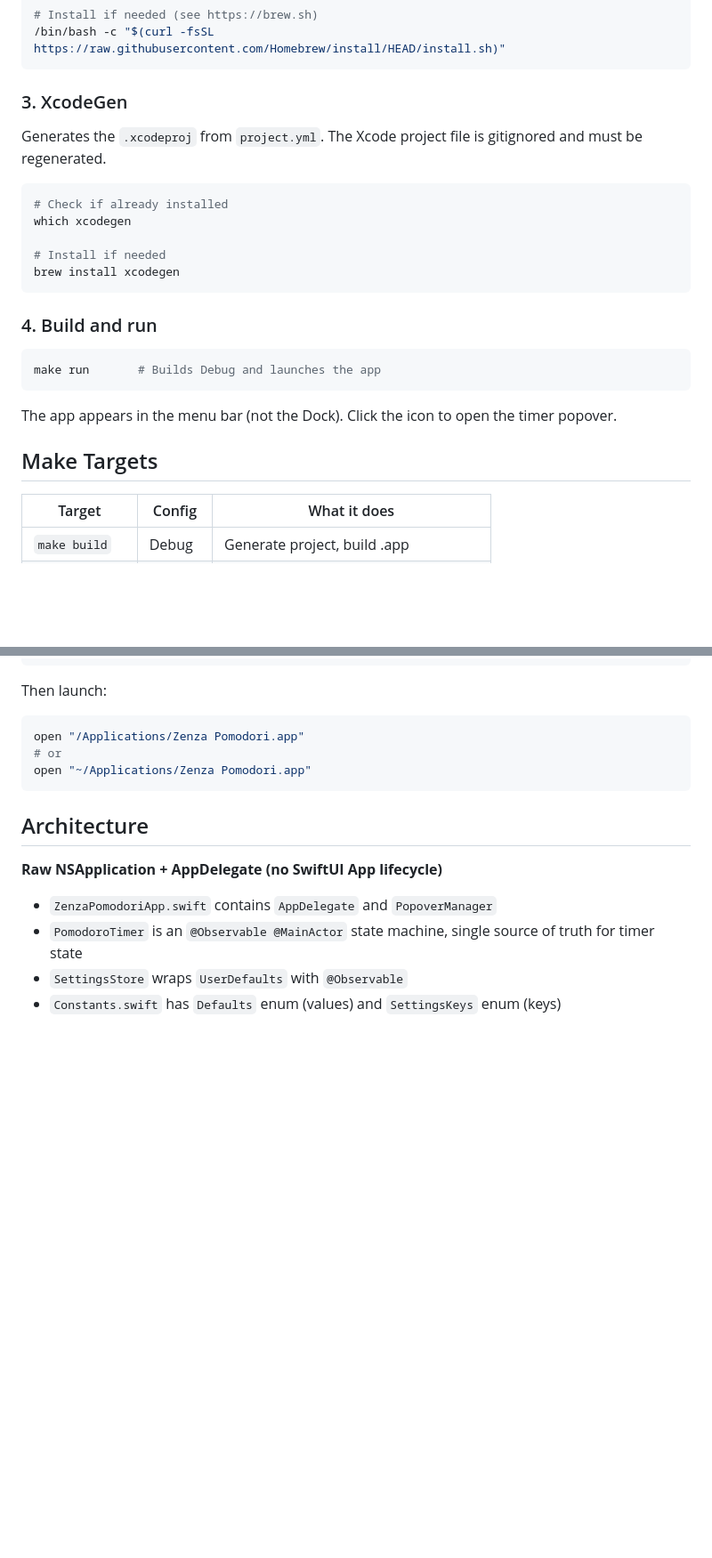
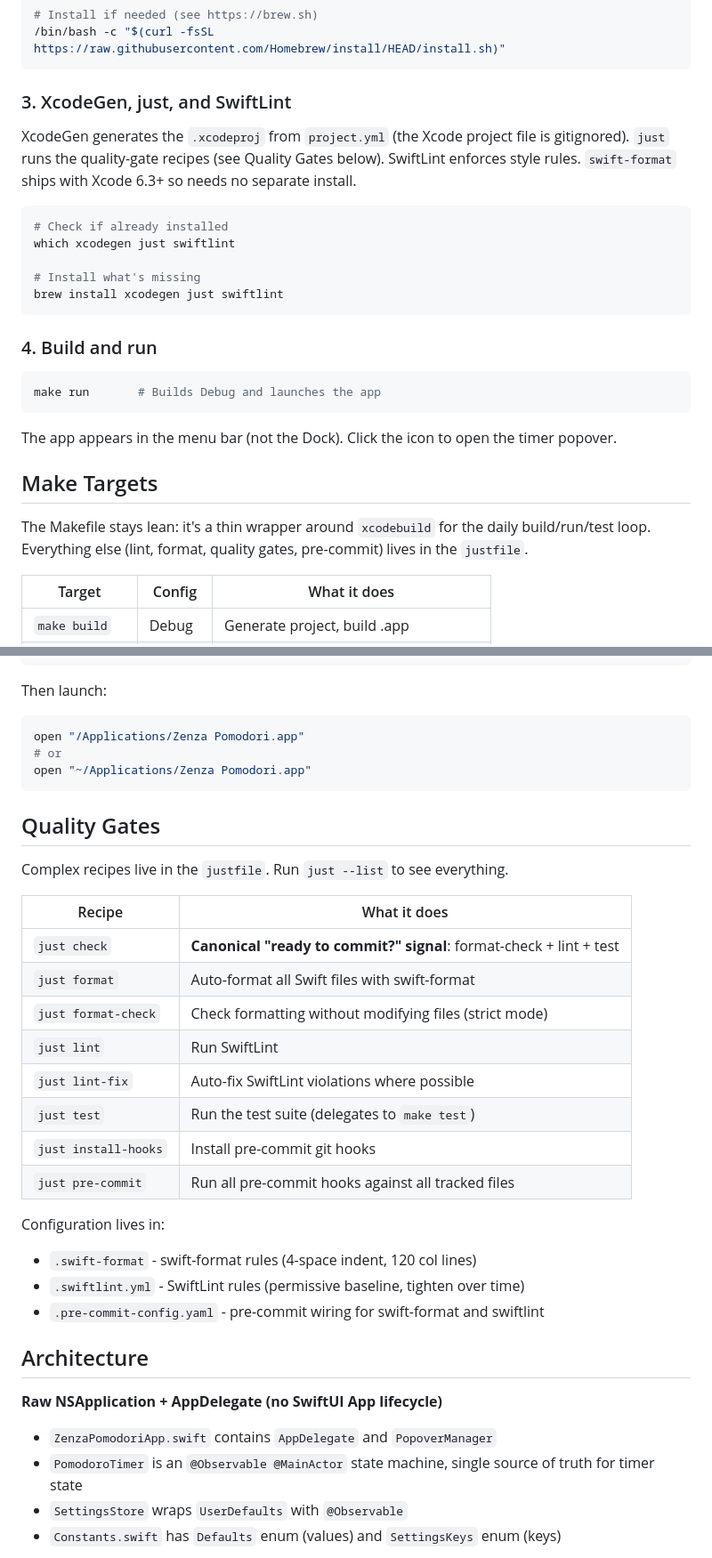
Before and after one commit to derekspelledcorrectly/ZenzaPomodori, a Markdown page: AGENTS.md, 2 parts joined by grey strips. Shown at 89% size. Drawn GitHub-style; blank space fills up the shorter version.

Commit message:
docs: document justfile quality gates and refresh test count
- Add XcodeGen, just, and SwiftLint to the prereqs section
- Add a Quality Gates section that documents every just recipe and the
  three config files
- Update the "Testing" section: 214 tests -> 299 tests, 17 -> 19 suites,
  and recommend `just check` over `make test` as the post-change gate

Co-Authored-By: Claude Opus 4.7 (1M context) <noreply@anthropic.com>

````diff
--- a/AGENTS.md
+++ b/AGENTS.md
@@ -39,17 +39,19 @@ which brew
 /bin/bash -c "$(curl -fsSL https://raw.githubusercontent.com/Homebrew/install/HEAD/install.sh)"
 ```
 
-### 3. XcodeGen
+### 3. XcodeGen, just, and SwiftLint
 
-Generates the `.xcodeproj` from `project.yml`. The Xcode project file is
-gitignored and must be regenerated.
+XcodeGen generates the `.xcodeproj` from `project.yml` (the Xcode project file
+is gitignored). `just` runs the quality-gate recipes (see Quality Gates below).
+SwiftLint enforces style rules. `swift-format` ships with Xcode 6.3+ so needs
+no separate install.
 
 ```bash
 # Check if already installed
-which xcodegen
+which xcodegen just swiftlint
 
-# Install if needed
-brew install xcodegen
+# Install what's missing
+brew install xcodegen just swiftlint
 ```
 
 ### 4. Build and run
@@ -62,6 +64,10 @@ The app appears in the menu bar (not the Dock). Click the icon to open the
 timer popover.
 
 ## Make Targets
+
+The Makefile stays lean: it's a thin wrapper around `xcodebuild` for the
+daily build/run/test loop. Everything else (lint, format, quality gates,
+pre-commit) lives in the `justfile`.
 
 | Target       | Config  | What it does                                        |
 | ------------ | ------- | --------------------------------------------------- |
@@ -106,6 +112,26 @@ open "/Applications/Zenza Pomodori.app"
 open "~/Applications/Zenza Pomodori.app"
 ```
 
+## Quality Gates
+
+Complex recipes live in the `justfile`. Run `just --list` to see everything.
+
+| Recipe              | What it does                                                 |
+| ------------------- | ------------------------------------------------------------ |
+| `just check`        | **Canonical "ready to commit?" signal**: format-check + lint + test |
+| `just format`       | Auto-format all Swift files with swift-format                |
+| `just format-check` | Check formatting without modifying files (strict mode)       |
+| `just lint`         | Run SwiftLint                                                |
+| `just lint-fix`     | Auto-fix SwiftLint violations where possible                 |
+| `just test`         | Run the test suite (delegates to `make test`)                |
+| `just install-hooks`| Install pre-commit git hooks                                 |
+| `just pre-commit`   | Run all pre-commit hooks against all tracked files           |
+
+Configuration lives in:
+- `.swift-format` - swift-format rules (4-space indent, 120 col lines)
+- `.swiftlint.yml` - SwiftLint rules (permissive baseline, tighten over time)
+- `.pre-commit-config.yaml` - pre-commit wiring for swift-format and swiftlint
+
 ## Architecture
 
 **Raw NSApplication + AppDelegate (no SwiftUI App lifecycle)**
````
Also changed, not shown: other parts of AGENTS.md (+3 -2 lines).
